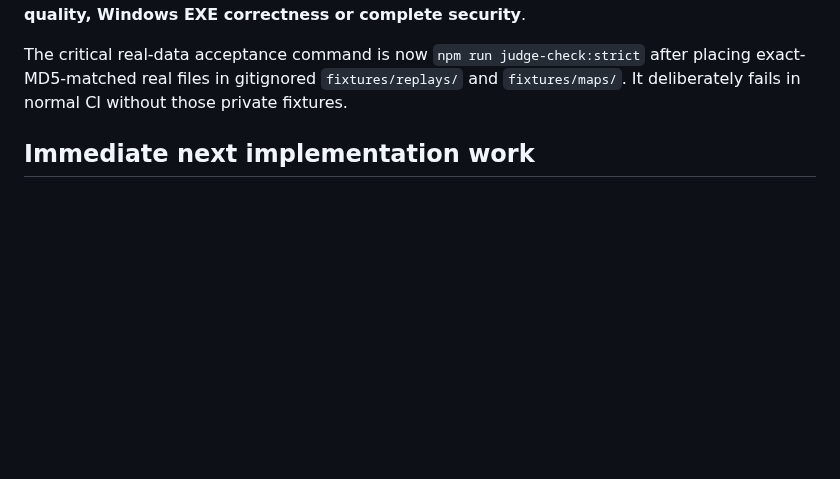
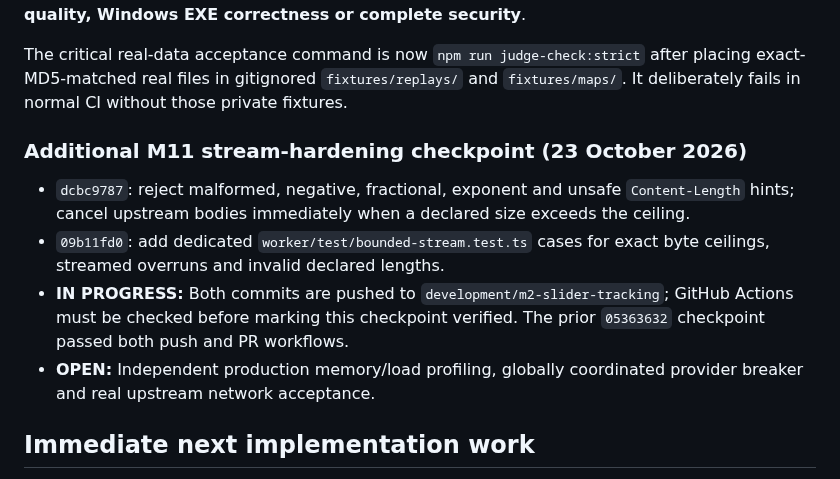
Before and after one commit to jakemcintyre25-stack/OSU-RENDER, a Markdown page: docs/DEVELOPMENT_STATUS.md, the part around the change. Rendered like a GitHub page; blank space fills up the shorter version.

Commit message:
docs(m11): track malformed Content-Length hardening and explicit CI verification boundary

```diff
--- a/docs/DEVELOPMENT_STATUS.md
+++ b/docs/DEVELOPMENT_STATUS.md
@@ -74,6 +74,13 @@ GitHub Actions covers Node web+worker tests, TypeScript checks, web build and th
 
 The critical real-data acceptance command is now `npm run judge-check:strict` after placing exact-MD5-matched real files in gitignored `fixtures/replays/` and `fixtures/maps/`. It deliberately fails in normal CI without those private fixtures.
 
+### Additional M11 stream-hardening checkpoint (23 October 2026)
+
+- `dcbc9787`: reject malformed, negative, fractional, exponent and unsafe `Content-Length` hints; cancel upstream bodies immediately when a declared size exceeds the ceiling.
+- `09b11fd0`: add dedicated `worker/test/bounded-stream.test.ts` cases for exact byte ceilings, streamed overruns and invalid declared lengths.
+- **IN PROGRESS:** Both commits are pushed to `development/m2-slider-tracking`; GitHub Actions must be checked before marking this checkpoint verified. The prior `05363632` checkpoint passed both push and PR workflows.
+- **OPEN:** Independent production memory/load profiling, globally coordinated provider breaker and real upstream network acceptance.
+
 ## Immediate next implementation work
 
 1. **Independent:** finish M3's calibrated HP drain/gain, no-drain-during-breaks and HP-zero failure checks. Maintain explicit stable parity uncertainty until real evidence exists.
```
